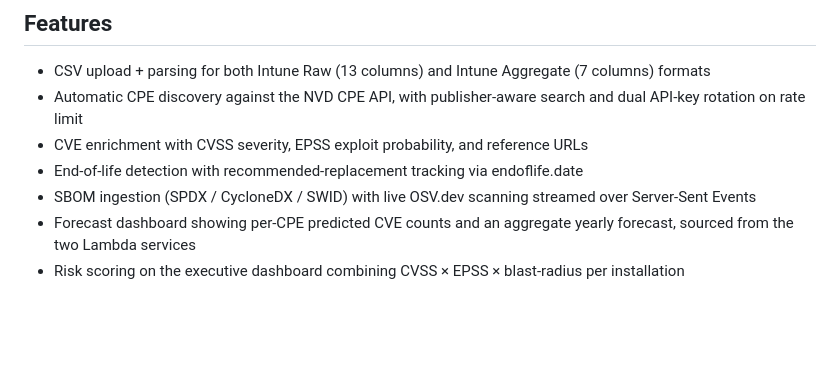
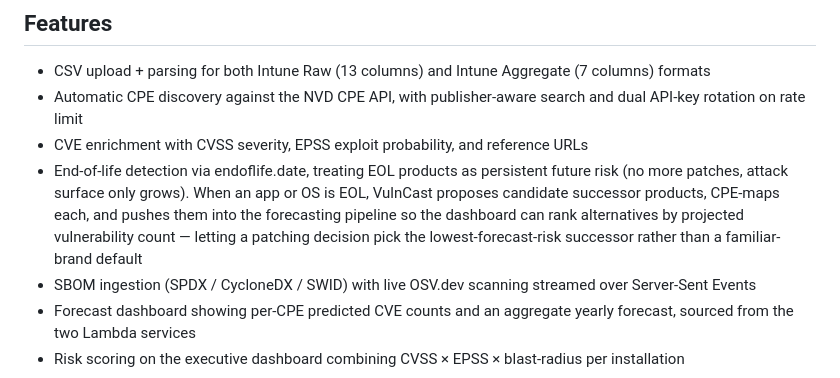
Before and after one commit to wawabing/VulnCast, a Markdown page: web/README.md, the part around the change. GitHub-like rendering; blank space fills up the shorter version.

```diff
--- a/web/README.md
+++ b/web/README.md
@@ -9,7 +9,7 @@ This is one of three components in the VulnCast repository. For the overall arch
 - CSV upload + parsing for both Intune Raw (13 columns) and Intune Aggregate (7 columns) formats
 - Automatic CPE discovery against the NVD CPE API, with publisher-aware search and dual API-key rotation on rate limit
 - CVE enrichment with CVSS severity, EPSS exploit probability, and reference URLs
-- End-of-life detection with recommended-replacement tracking via endoflife.date
+- End-of-life detection via endoflife.date, treating EOL products as persistent future risk (no more patches, attack surface only grows). When an app or OS is EOL, VulnCast proposes candidate successor products, CPE-maps each, and pushes them into the forecasting pipeline so the dashboard can rank alternatives by projected vulnerability count — letting a patching decision pick the lowest-forecast-risk successor rather than a familiar-brand default
 - SBOM ingestion (SPDX / CycloneDX / SWID) with live OSV.dev scanning streamed over Server-Sent Events
 - Forecast dashboard showing per-CPE predicted CVE counts and an aggregate yearly forecast, sourced from the two Lambda services
 - Risk scoring on the executive dashboard combining CVSS × EPSS × blast-radius per installation
```
Also changed, not shown: README.md (+10 -2 lines).
